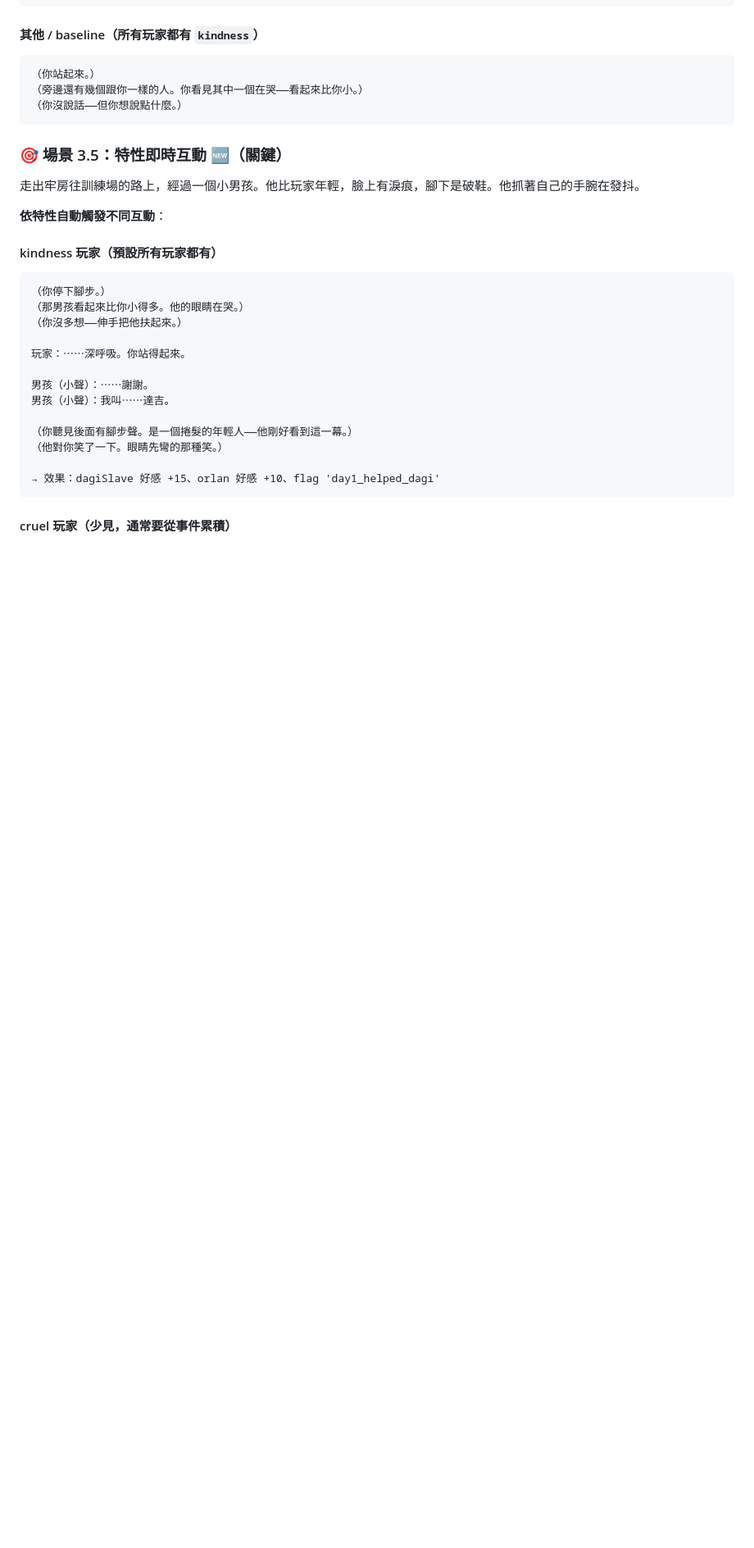
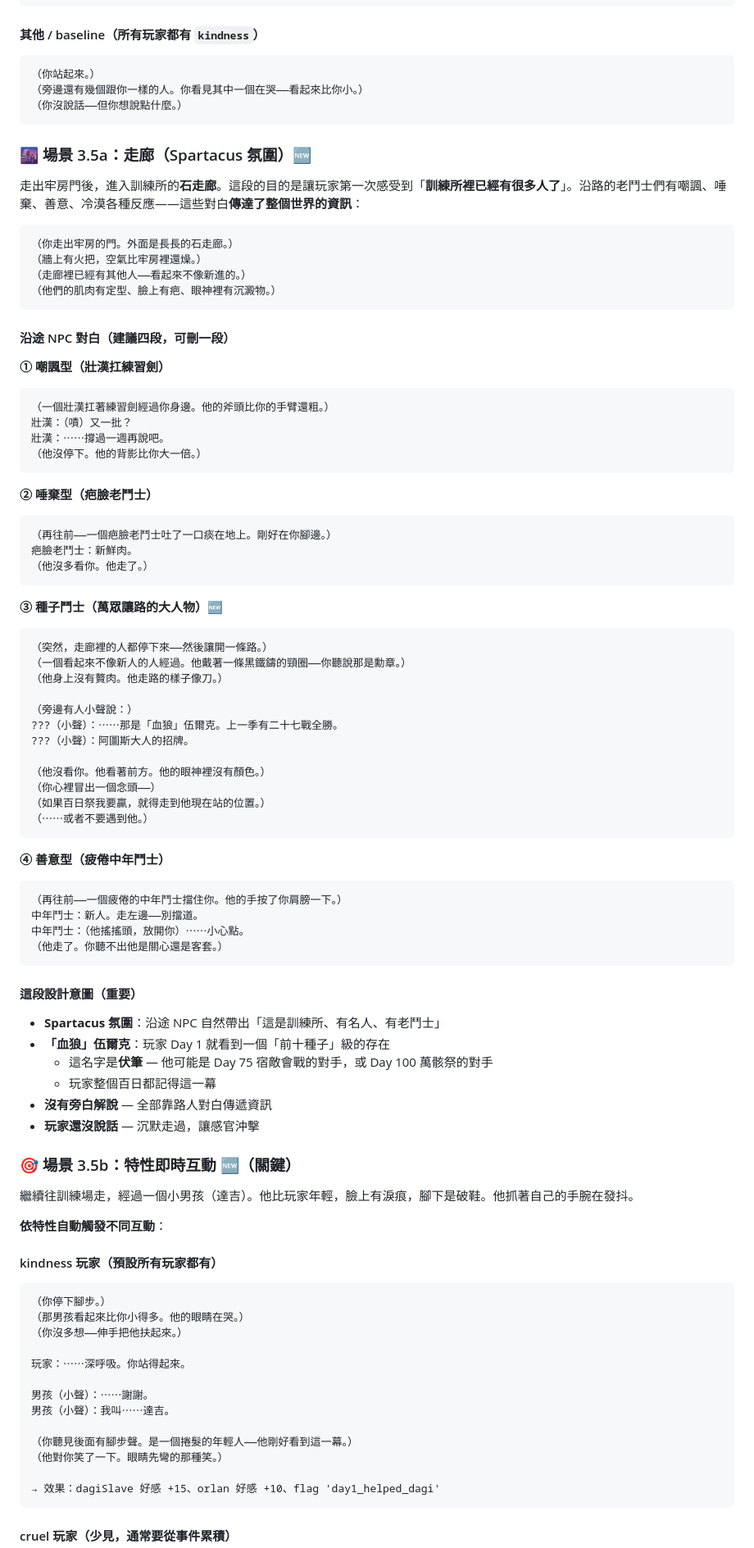
Before and after one commit to cooldragon313/gladiator100dz, a Markdown page: docs/quests/day1-opening.md, the part around one of its changes. Shown at 82% size. GitHub-like rendering; blank space fills up the shorter version.

````diff
--- a/docs/quests/day1-opening.md
+++ b/docs/quests/day1-opening.md
@@ -119,9 +124,69 @@
 （你沒說話——但你想說點什麼。）
 ```
 
-### 🎯 場景 3.5：**特性即時互動** 🆕（關鍵）
+### 🌆 場景 3.5a：走廊（Spartacus 氛圍）🆕
 
-走出牢房往訓練場的路上，經過一個小男孩。他比玩家年輕，臉上有淚痕，腳下是破鞋。他抓著自己的手腕在發抖。
+走出牢房門後，進入訓練所的**石走廊**。這段的目的是讓玩家第一次感受到「**訓練所裡已經有很多人了**」。沿路的老鬥士們有嘲諷、唾棄、善意、冷漠各種反應——這些對白**傳達了整個世界的資訊**：
+
+```
+（你走出牢房的門。外面是長長的石走廊。）
+（牆上有火把，空氣比牢房裡還燥。）
+（走廊裡已經有其他人——看起來不像新進的。）
+（他們的肌肉有定型、臉上有疤、眼神裡有沉澱物。）
+```
+
+#### 沿途 NPC 對白（建議四段，可刪一段）
+
+**① 嘲諷型（壯漢扛練習劍）**
+```
+（一個壯漢扛著練習劍經過你身邊。他的斧頭比你的手臂還粗。）
+壯漢：（嘖）又一批？
+壯漢：⋯⋯撐過一週再說吧。
+（他沒停下。他的背影比你大一倍。）
+```
+
+**② 唾棄型（疤臉老鬥士）**
+```
+（再往前——一個疤臉老鬥士吐了一口痰在地上。剛好在你腳邊。）
+疤臉老鬥士：新鮮肉。
+（他沒多看你。他走了。）
+```
+
+**③ 種子鬥士（萬眾讓路的大人物）**🆕
+```
+（突然，走廊裡的人都停下來——然後讓開一條路。）
+（一個看起來不像新人的人經過。他戴著一條黑鐵鑄的頸圈——你聽說那是勳章。）
+（他身上沒有贅肉。他走路的樣子像刀。）
+
+（旁邊有人小聲說：）
+???（小聲）：⋯⋯那是「血狼」伍爾克。上一季有二十七戰全勝。
+???（小聲）：阿圖斯大人的招牌。
+
+（他沒看你。他看著前方。他的眼神裡沒有顏色。）
+（你心裡冒出一個念頭——）
+（如果百日祭我要贏，就得走到他現在站的位置。）
+（⋯⋯或者不要遇到他。）
+```
+
+**④ 善意型（疲倦中年鬥士）**
+```
+（再往前——一個疲倦的中年鬥士擋住你。他的手按了你肩膀一下。）
+中年鬥士：新人。走左邊——別擋道。
+中年鬥士：（他搖搖頭，放開你）⋯⋯小心點。
+（他走了。你聽不出他是關心還是客套。）
+```
+
+#### 這段設計意圖（重要）
+- **Spartacus 氛圍**：沿途 NPC 自然帶出「這是訓練所、有名人、有老鬥士」
+- **「血狼」伍爾克**：玩家 Day 1 就看到一個「前十種子」級的存在
+  - 這名字是**伏筆** — 他可能是 Day 75 宿敵會戰的對手，或 Day 100 萬骸祭的對手
+  - 玩家整個百日都記得這一幕
+- **沒有旁白解說** — 全部靠路人對白傳遞資訊
+- **玩家還沒說話** — 沉默走過，讓感官沖擊
+
+### 🎯 場景 3.5b：**特性即時互動** 🆕（關鍵）
+
+繼續往訓練場走，經過一個小男孩（達吉）。他比玩家年輕，臉上有淚痕，腳下是破鞋。他抓著自己的手腕在發抖。
 
 **依特性自動觸發不同互動**：
 
````
Also changed, not shown: other parts of docs/quests/day1-opening.md (+40 -19 lines).
